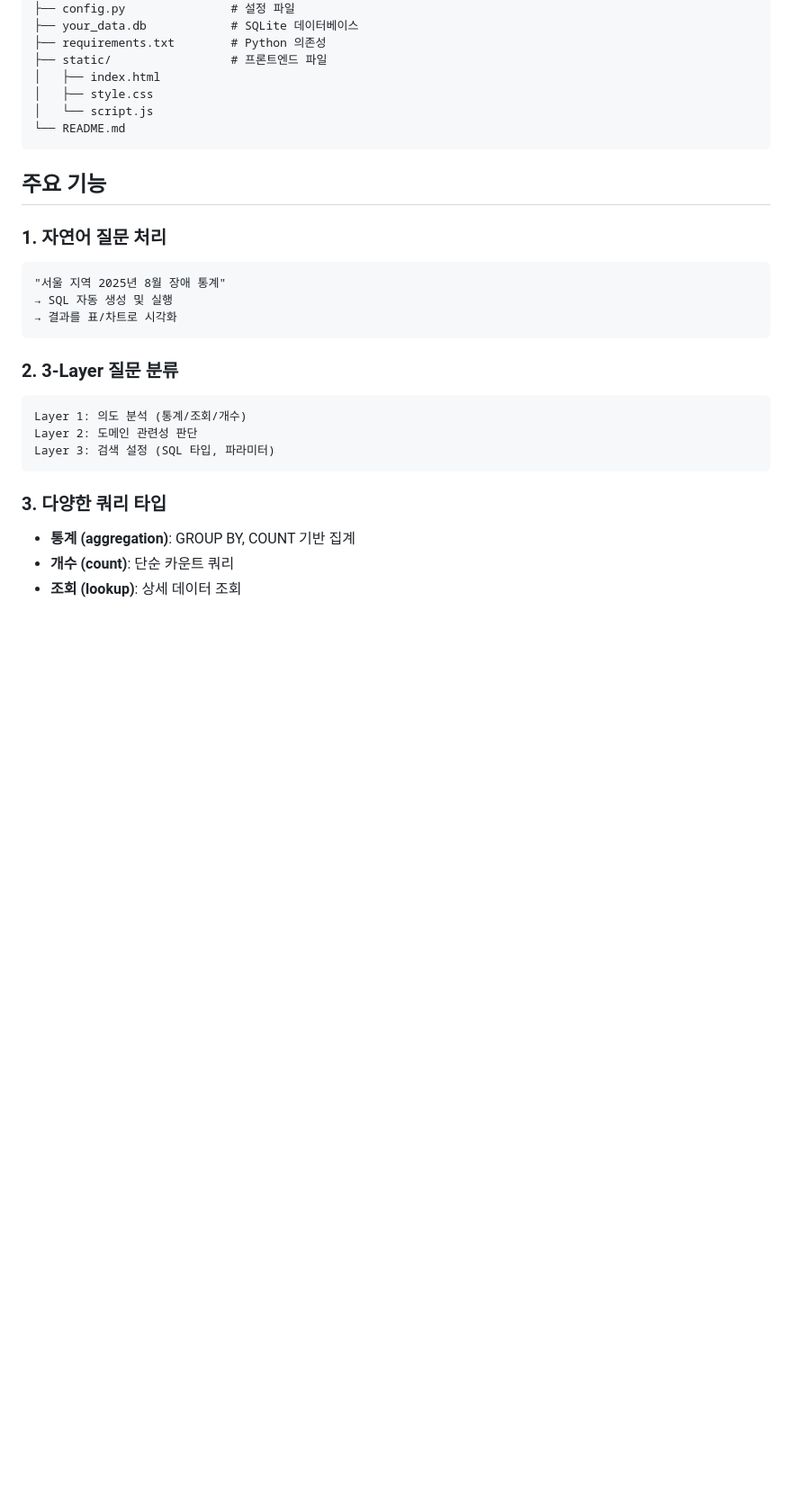
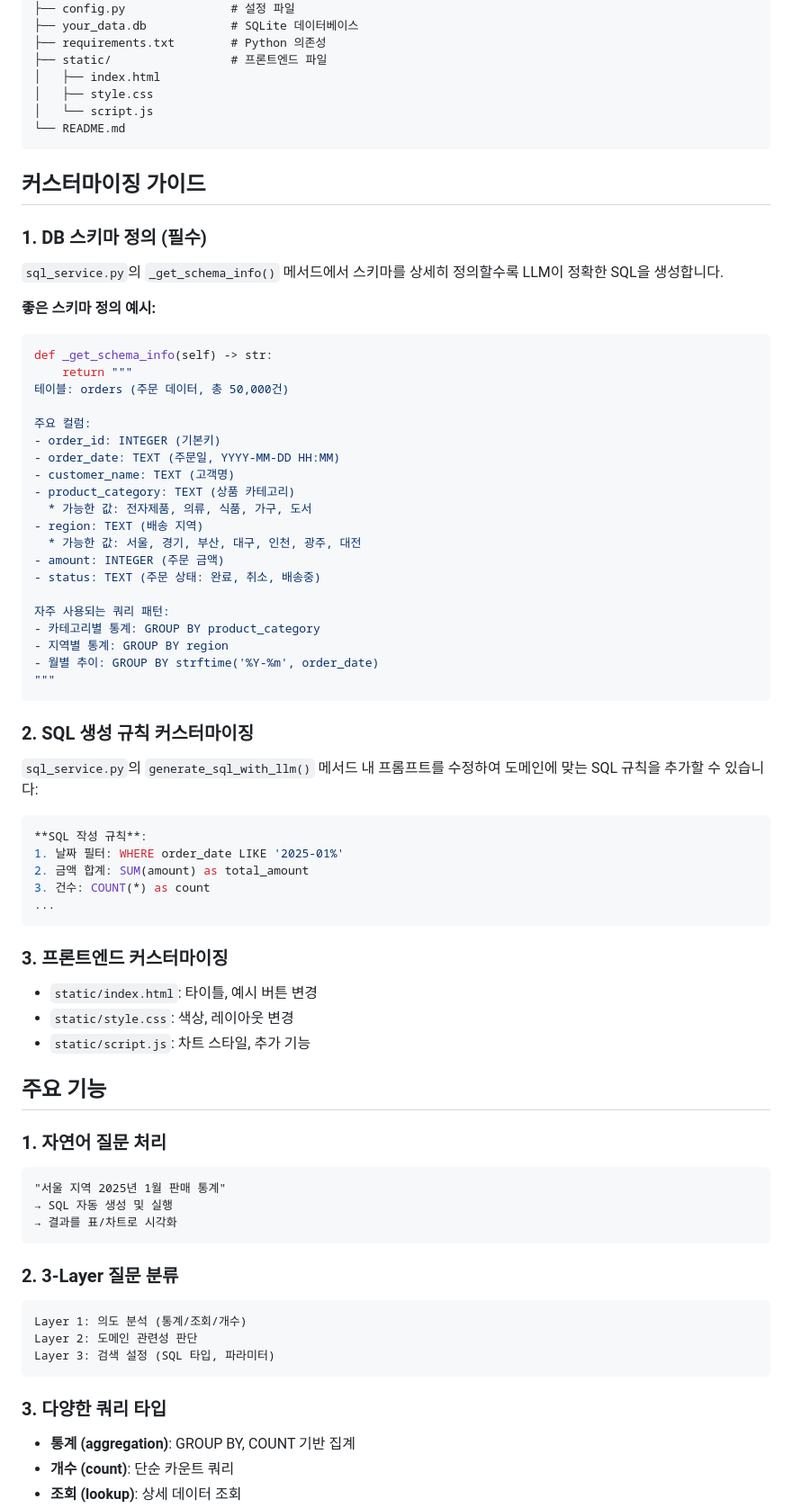
Before and after one commit to cjbim/jbcho_chatbot, a Markdown page: README.md, the part around the change printed below. Shown: that part at 90% size. Rendered like a GitHub page; blank space fills up the shorter version.

````diff
--- a/README.md
+++ b/README.md
@@ -28,11 +86,60 @@ SQLite 데이터베이스와 LLM을 활용하여 자연어 질문을 SQL로 변
 └── README.md
 ```
 
+## 커스터마이징 가이드
+
+### 1. DB 스키마 정의 (필수)
+
+`sql_service.py`의 `_get_schema_info()` 메서드에서 스키마를 상세히 정의할수록 LLM이 정확한 SQL을 생성합니다.
+
+**좋은 스키마 정의 예시:**
+
+```python
+def _get_schema_info(self) -> str:
+    return """
+테이블: orders (주문 데이터, 총 50,000건)
+
+주요 컬럼:
+- order_id: INTEGER (기본키)
+- order_date: TEXT (주문일, YYYY-MM-DD HH:MM)
+- customer_name: TEXT (고객명)
+- product_category: TEXT (상품 카테고리)
+  * 가능한 값: 전자제품, 의류, 식품, 가구, 도서
+- region: TEXT (배송 지역)
+  * 가능한 값: 서울, 경기, 부산, 대구, 인천, 광주, 대전
+- amount: INTEGER (주문 금액)
+- status: TEXT (주문 상태: 완료, 취소, 배송중)
+
+자주 사용되는 쿼리 패턴:
+- 카테고리별 통계: GROUP BY product_category
+- 지역별 통계: GROUP BY region
+- 월별 추이: GROUP BY strftime('%Y-%m', order_date)
+"""
+```
+
+### 2. SQL 생성 규칙 커스터마이징
+
+`sql_service.py`의 `generate_sql_with_llm()` 메서드 내 프롬프트를 수정하여 도메인에 맞는 SQL 규칙을 추가할 수 있습니다:
+
+```python
+**SQL 작성 규칙**:
+1. 날짜 필터: WHERE order_date LIKE '2025-01%'
+2. 금액 합계: SUM(amount) as total_amount
+3. 건수: COUNT(*) as count
+...
+```
+
+### 3. 프론트엔드 커스터마이징
+
+- `static/index.html`: 타이틀, 예시 버튼 변경
+- `static/style.css`: 색상, 레이아웃 변경
+- `static/script.js`: 차트 스타일, 추가 기능
+
 ## 주요 기능
 
 ### 1. 자연어 질문 처리
 ```
-"서울 지역 2025년 8월 장애 통계"
+"서울 지역 2025년 1월 판매 통계"
 → SQL 자동 생성 및 실행
 → 결과를 표/차트로 시각화
 ```
````
Also changed, not shown: other parts of README.md (+79 -76 lines).
